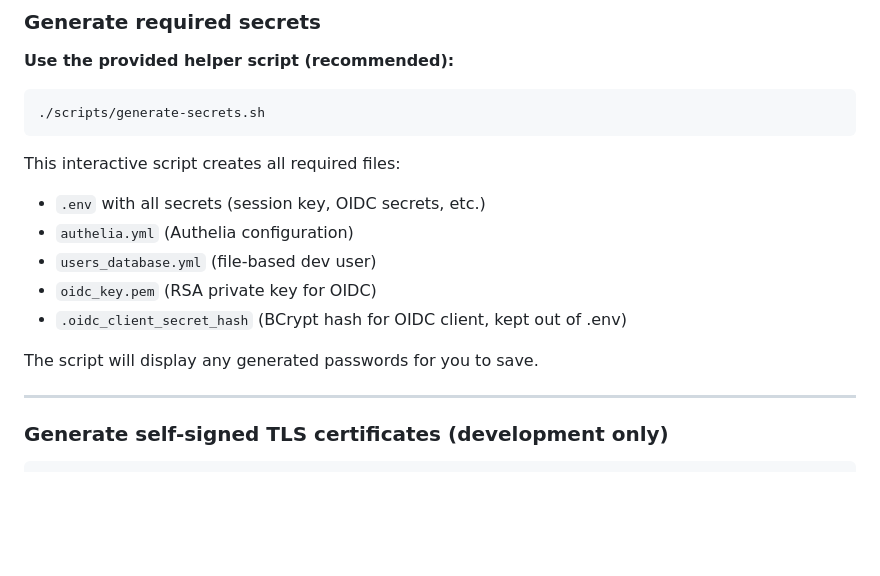
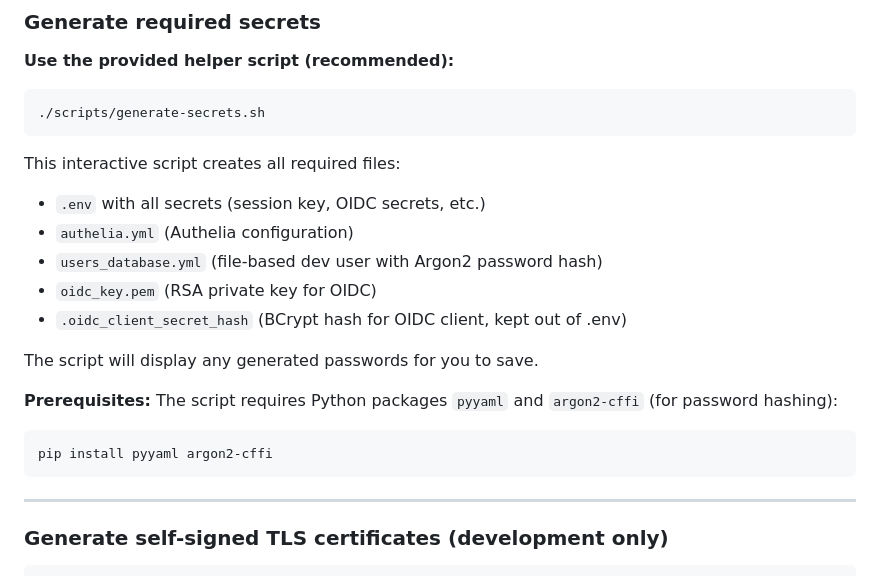
Before and after one commit to ddelorez/docsearch-frontend, a Markdown page: README.md, the part around the change. Drawn GitHub-style; blank space fills up the shorter version.

Commit message:
docs: note argon2-cffi dependency for generate-secrets.sh

````diff
--- a/README.md
+++ b/README.md
@@ -84,11 +84,16 @@ openssl req -x509 -nodes -days 365 -newkey rsa:2048 \
 This interactive script creates all required files:
 - `.env` with all secrets (session key, OIDC secrets, etc.)
 - `authelia.yml` (Authelia configuration)
-- `users_database.yml` (file-based dev user)
+- `users_database.yml` (file-based dev user with Argon2 password hash)
 - `oidc_key.pem` (RSA private key for OIDC)
 - `.oidc_client_secret_hash` (BCrypt hash for OIDC client, kept out of .env)
 
 The script will display any generated passwords for you to save.
+
+**Prerequisites:** The script requires Python packages `pyyaml` and `argon2-cffi` (for password hashing):
+```bash
+pip install pyyaml argon2-cffi
+```
 
 ---
 
````
